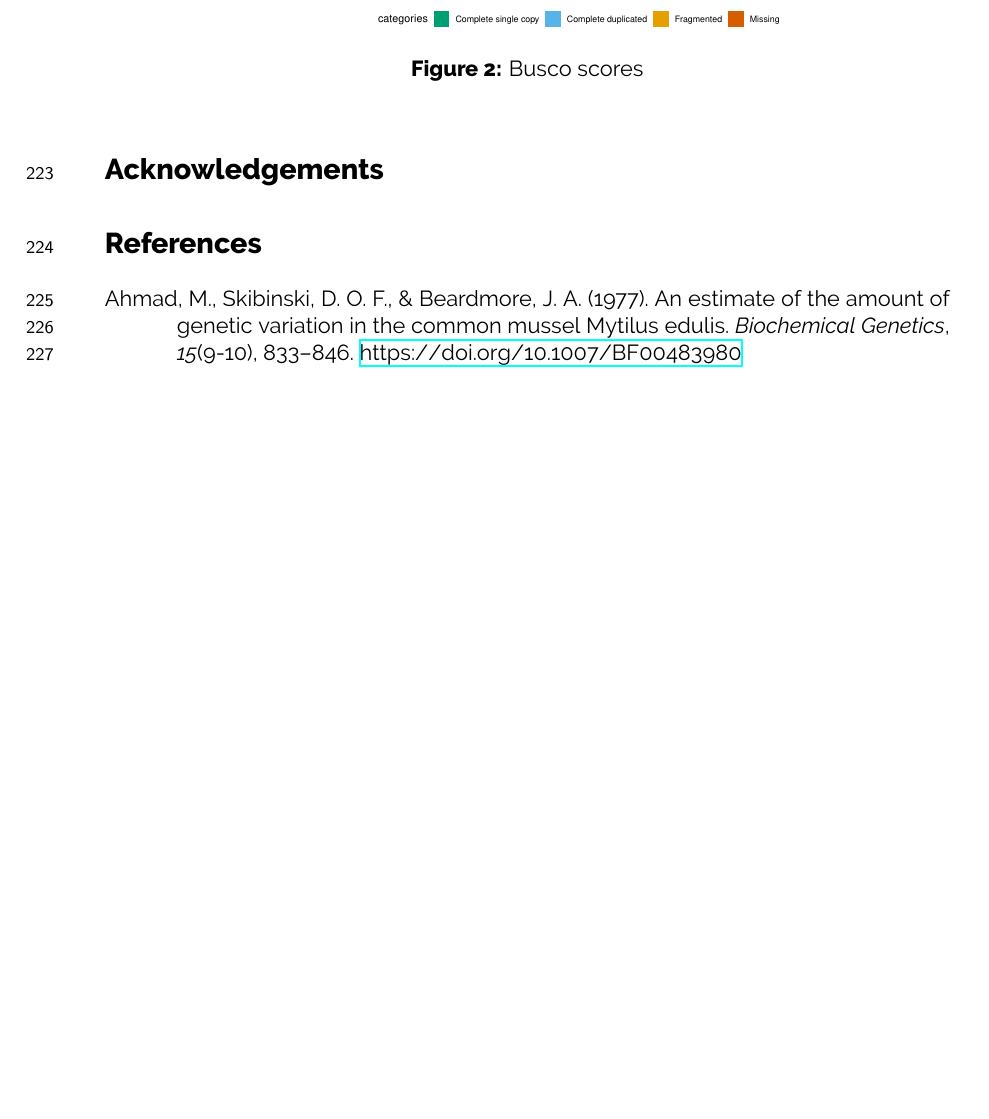
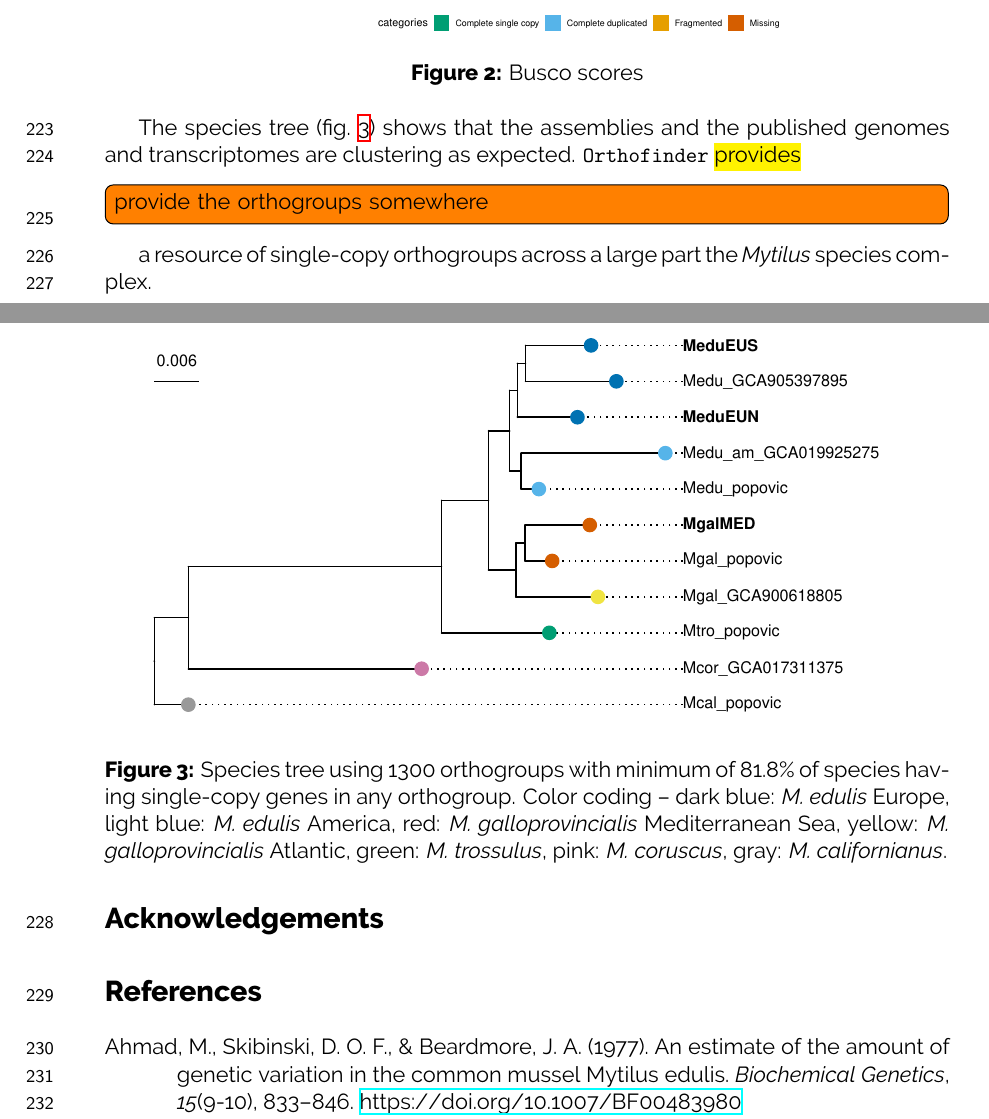
Before and after one commit to alxsimon/Mytilus_ref_genomes_paper, a LaTeX paper (manuscript/ms_genomes.tex, which reads manuscript/header.tex): part of page 9 of 24 before the commit and two parts of pages 9 and 10 of 25 after it, the two joined at a grey line, cut so that both start at the same text, the shorter picture padded with empty space. Compiled offline with XeLaTeX.

Commit message:
species tree

```diff
--- a/manuscript/header.tex
+++ b/manuscript/header.tex
@@ -29,6 +29,7 @@
 \usepackage{multirow}
 \usepackage{pdflscape}
 \usepackage[table]{xcolor}
+\usepackage{easyReview}
 
 % Biblio
 \usepackage[style=apa,
--- a/manuscript/ms_genomes.tex
+++ b/manuscript/ms_genomes.tex
@@ -286,6 +286,21 @@ Overall, we show that our assemblies are equivalent to the published ones in ter
 \end{figure}
 
 
+The species tree (\cref{fig:tree}) shows that the assemblies and the published genomes and transcriptomes are clustering as expected.
+\texttt{Orthofinder} \comment{provides}{provide the orthogroups somewhere} a resource of single-copy orthogroups across a large part the \textit{Mytilus} species complex.
+
+
+\begin{figure}[h]
+	\includegraphics[width=\linewidth]{figures/Fig3_tree.pdf}
+	\caption{Species tree using 1300 orthogroups with minimum of 81.8\% of species having single-copy genes in any orthogroup.
+	Color coding -- dark blue: \textit{M. edulis} Europe, light blue: \textit{M. edulis} America,
+	red: \textit{M. galloprovincialis} Mediterranean Sea, yellow: \textit{M. galloprovincialis} Atlantic,
+	green: \textit{M. trossulus}, pink: \textit{M. coruscus}, gray: \textit{M. californianus}.
+	}
+	\label{fig:tree}
+\end{figure}
+
+
 %\includegraphics{figures/full_figure_metazoa-1.pdf}
 
 %\section{Conclusion}\label{conclusion}
```
Also changed, not shown: data/SpeciesTree_rooted.txt (+1 -1 lines), data/SpeciesTree_rooted_node_labels.txt (+1 -1 lines), manuscript/figures/Fig3_tree.pdf (added), manuscript/ms_genomes.pdf, 2 other files.
